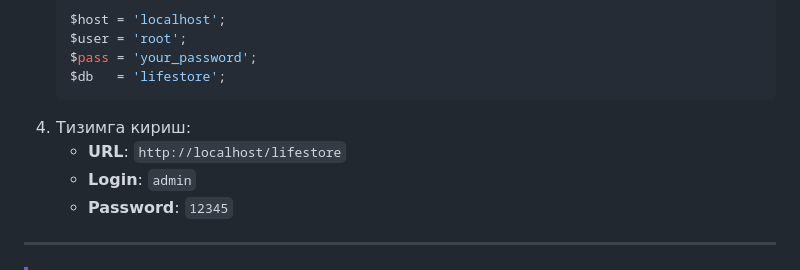
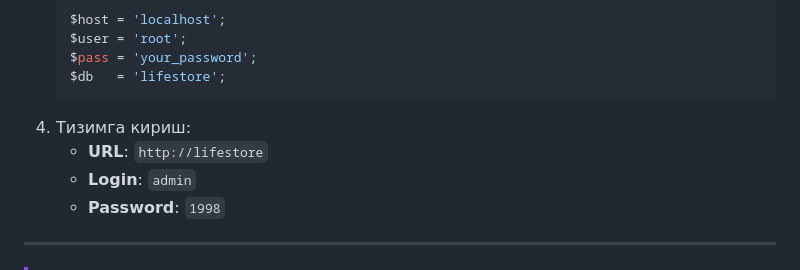
Before and after one commit to sherzodshef19/lifestore, a Markdown page: README.md, the part around the change. Rendered like a GitHub page.

Commit message:
README.md formatting fix

````diff
--- a/README.md
+++ b/README.md
@@ -77,9 +77,9 @@
     $db   = 'lifestore';
     ```
 4.  Тизимга кириш:
-    - **URL**: `http://localhost/lifestore`
+    - **URL**: `http://lifestore`
     - **Login**: `admin`
-    - **Password**: `12345`
+    - **Password**: `1998`
 
 ---
 
````
